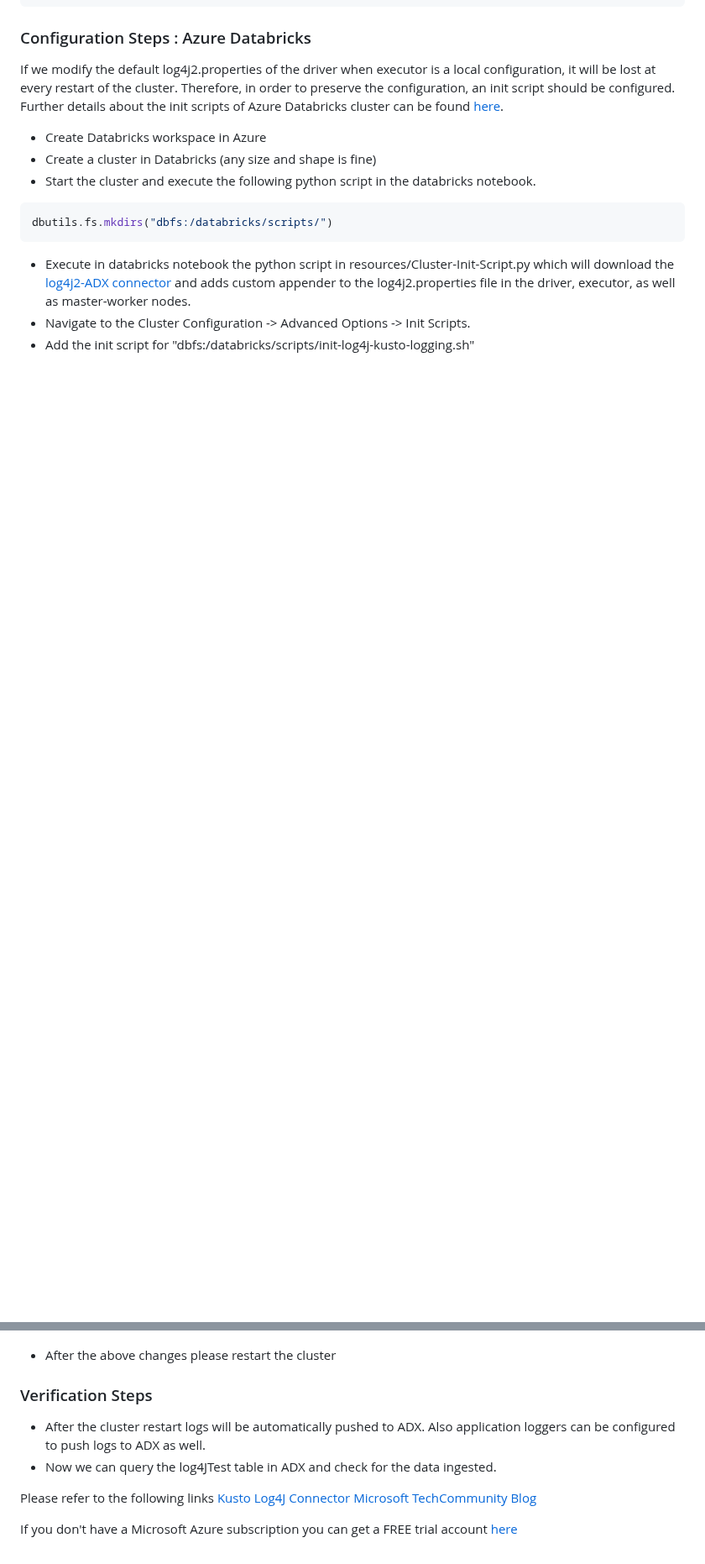
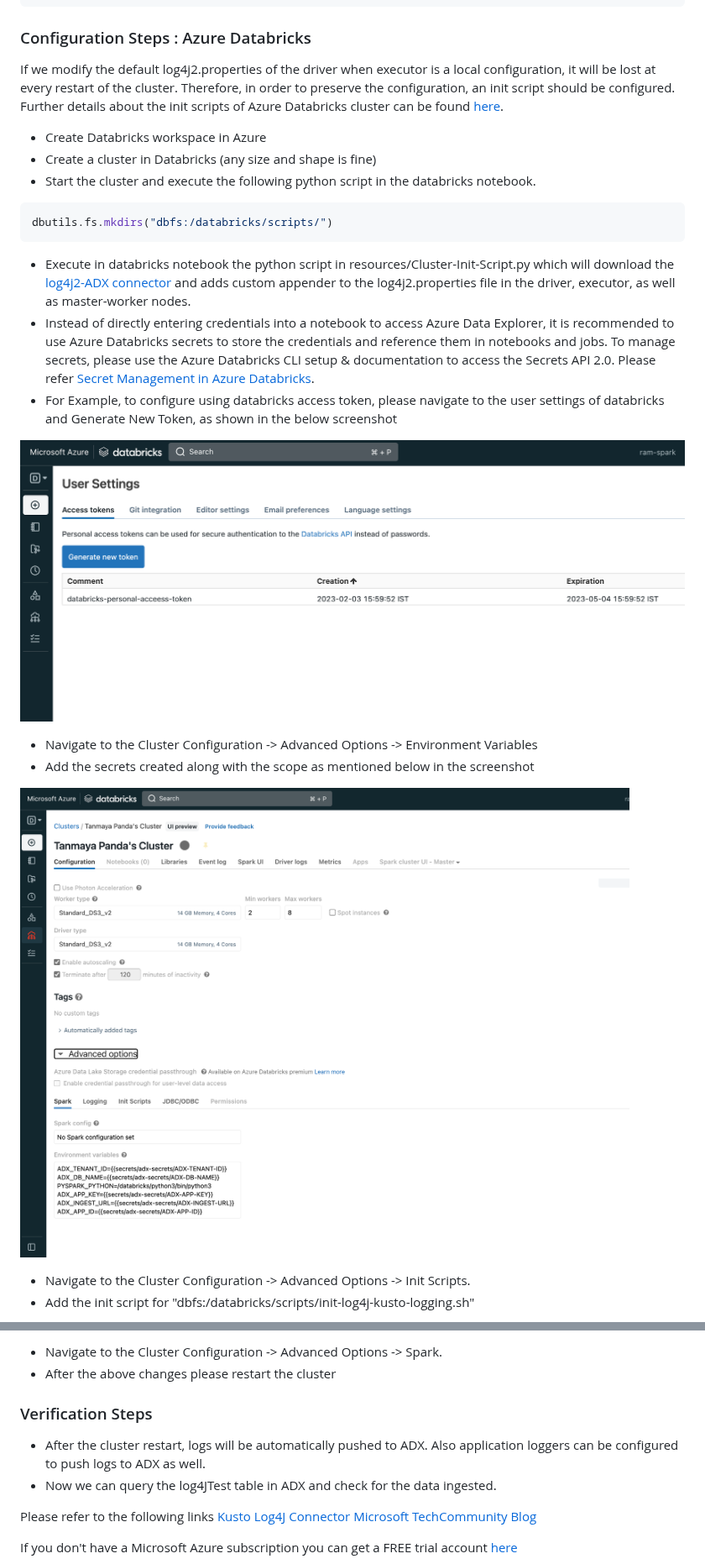
Before and after one commit to Azure/azure-kusto-log4j, a Markdown page: samples-azure-databricks/README.md, 2 parts joined by grey strips. Shown at 84% size. Rendered like a GitHub page; pictures changed too: samples-azure-databricks/resources/databricks-env-secrets-screenshot.png (added), samples-azure-databricks/resources/databricks-token-screenshot.png (added); blank space fills up the shorter version.

Commit message:
added info to configure azure databricks (#23)
* added info to configure azure databricks

* fixed screenshot references to higher resolution

````diff
--- a/samples-azure-databricks/README.md
+++ b/samples-azure-databricks/README.md
@@ -31,6 +31,15 @@ Further details about the init scripts of Azure Databricks cluster can be found
 dbutils.fs.mkdirs("dbfs:/databricks/scripts/")
 ```
 - Execute in databricks notebook the python script in resources/Cluster-Init-Script.py which will download the [log4j2-ADX connector](https://github.com/Azure/azure-kusto-log4j) and adds custom appender to the log4j2.properties file in the driver, executor, as well as master-worker nodes.
+- Instead of directly entering credentials into a notebook to access Azure Data Explorer, it is recommended to use Azure Databricks secrets to store the credentials and reference them in notebooks and jobs. To manage secrets, please use the Azure Databricks CLI setup & documentation to access the Secrets API 2.0. Please refer [Secret Management in Azure Databricks](https://learn.microsoft.com/en-us/azure/databricks/security/secrets/).
+- For Example, to configure using databricks access token, please navigate to the user settings of databricks and Generate New Token, as shown in the below screenshot
+
+![alt text](resources/databricks-token-screenshot.png)
+- Navigate to the Cluster Configuration -> Advanced Options -> Environment Variables
+- Add the secrets created along with the scope as mentioned below in the screenshot
+
+![alt text](resources/databricks-env-secrets-screenshot.png)
+
 - Navigate to the Cluster Configuration -> Advanced Options -> Init Scripts.
 - Add the init script for "dbfs:/databricks/scripts/init-log4j-kusto-logging.sh"
 
@@ -38,8 +47,9 @@ dbutils.fs.mkdirs("dbfs:/databricks/scripts/")
 
+- Navigate to the Cluster Configuration -> Advanced Options -> Spark.
 - After the above changes please restart the cluster
 
 ### Verification Steps
-- After the cluster restart logs will be automatically pushed to ADX. Also application loggers can be configured to push logs to ADX as well.
+- After the cluster restart, logs will be automatically pushed to ADX. Also application loggers can be configured to push logs to ADX as well.
 - Now we can query the log4JTest table in ADX and check for the data ingested.
 
 Please refer to the following links
````
Also changed, not shown: other parts of samples-azure-databricks/README.md (+1 -1 lines), samples-azure-databricks/resources/databricks-cluster-config-screenshot.png (added), 1 other file.
